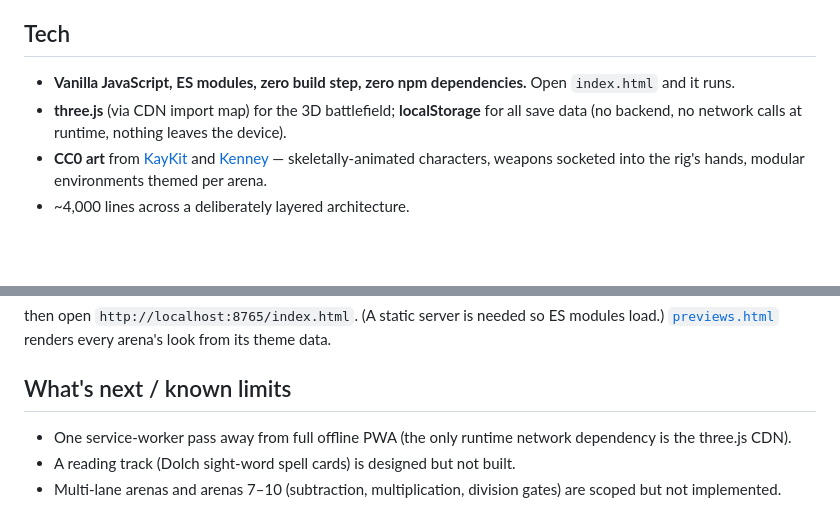
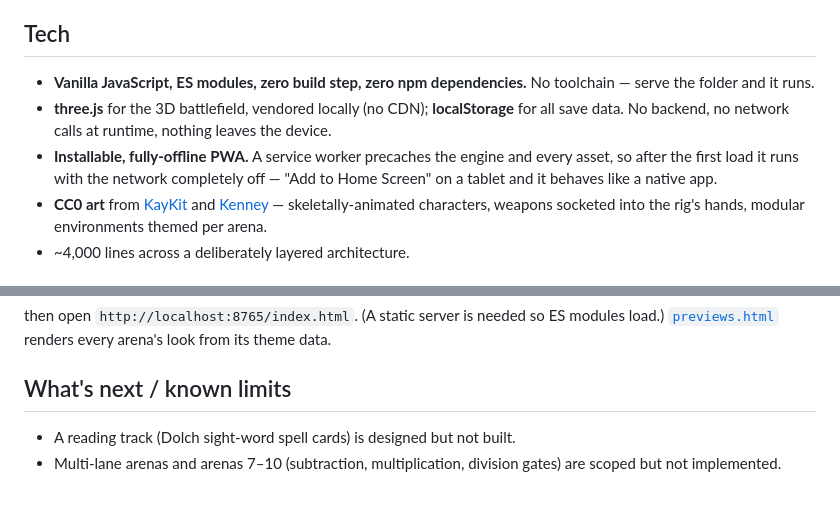
Before and after one commit to danielrojocooks/math-royale, a Markdown page: README.md, 2 parts joined by grey strips. GitHub-like rendering; blank space fills up the shorter version.

Commit message:
README: correct to reality — vendored three.js + full offline PWA
Earlier draft understated it (claimed CDN dependency / 'almost offline').
three.js is vendored locally and sw.js precaches everything: it is an
installable, fully-offline PWA.

Co-Authored-By: Claude Opus 4.8 (1M context) <noreply@anthropic.com>

```diff
--- a/README.md
+++ b/README.md
@@ -34,8 +34,9 @@ The first build rewarded a correct answer with abstract resource ("power"). The
 
 ## Tech
 
-- **Vanilla JavaScript, ES modules, zero build step, zero npm dependencies.** Open `index.html` and it runs.
-- **three.js** (via CDN import map) for the 3D battlefield; **localStorage** for all save data (no backend, no network calls at runtime, nothing leaves the device).
+- **Vanilla JavaScript, ES modules, zero build step, zero npm dependencies.** No toolchain — serve the folder and it runs.
+- **three.js** for the 3D battlefield, vendored locally (no CDN); **localStorage** for all save data. No backend, no network calls at runtime, nothing leaves the device.
+- **Installable, fully-offline PWA.** A service worker precaches the engine and every asset, so after the first load it runs with the network completely off — "Add to Home Screen" on a tablet and it behaves like a native app.
 - **CC0 art** from [KayKit](https://kaylousberg.itch.io/) and [Kenney](https://kenney.nl) — skeletally-animated characters, weapons socketed into the rig's hands, modular environments themed per arena.
 - ~4,000 lines across a deliberately layered architecture.
 
@@ -63,7 +64,6 @@ then open `http://localhost:8765/index.html`. (A static server is needed so ES m
 
 ## What's next / known limits
 
-- One service-worker pass away from full offline PWA (the only runtime network dependency is the three.js CDN).
 - A reading track (Dolch sight-word spell cards) is designed but not built.
 - Multi-lane arenas and arenas 7–10 (subtraction, multiplication, division gates) are scoped but not implemented.
 
```
